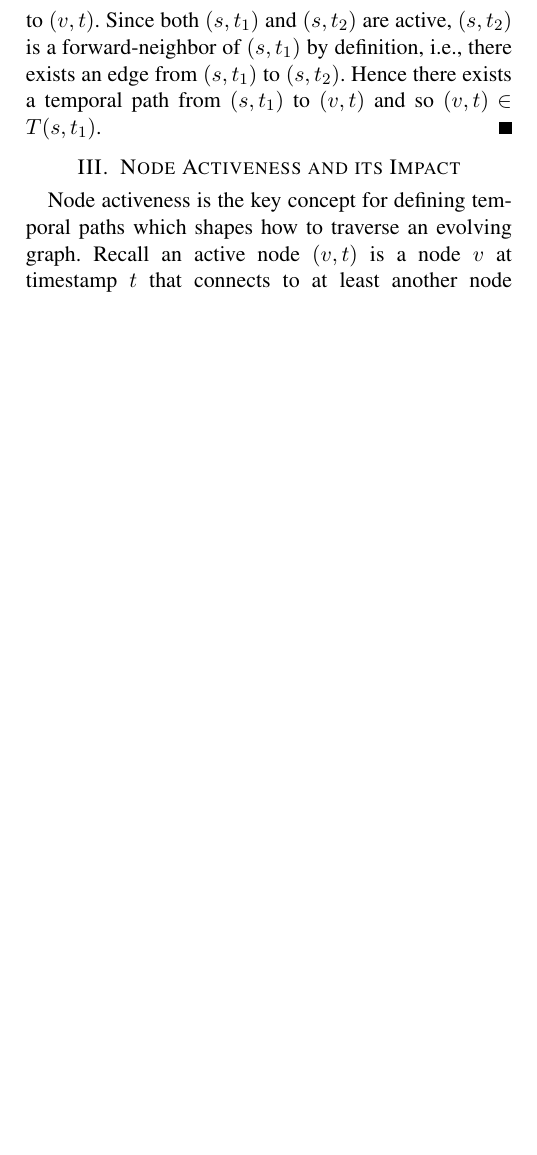
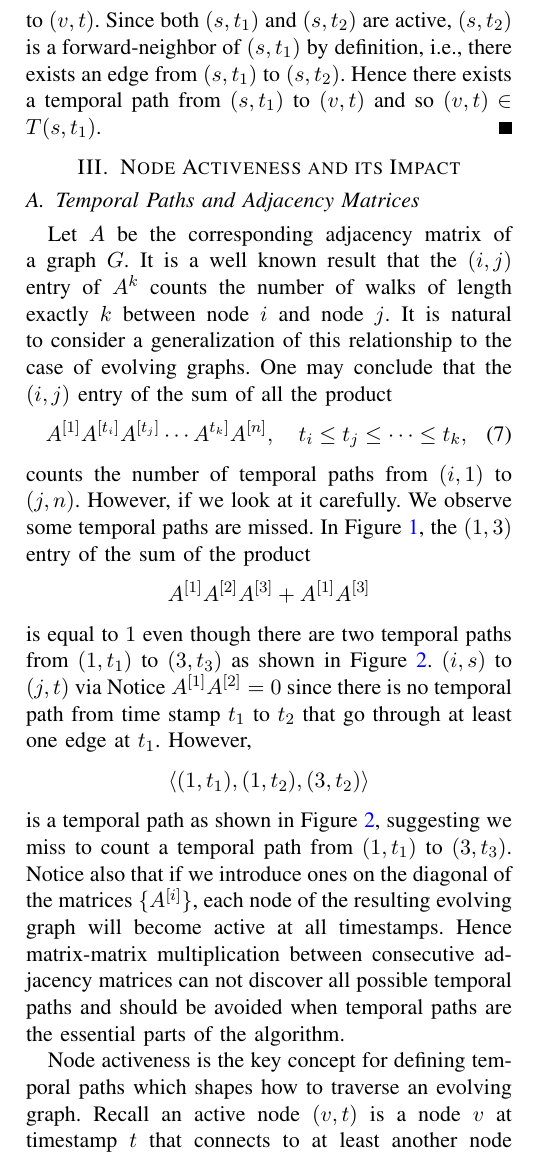
Before and after one commit to jiahao/paper-evolving-graphs1, a LaTeX paper (paper.tex): part of one column of page 6 of 8, cut so that both start at the same text, the shorter picture padded with empty space. Compiled offline with pdfLaTeX.

Commit message:
add adjacency matrices subsection

```diff
--- a/paper.tex
+++ b/paper.tex
@@ -886,7 +886,68 @@ from $(s,t_1)$ to $(v,t)$ and so $(v,t) \in T(s,t_1)$.
 % At the beginning of the paper, we set up a game played by three people $A$, $B$,
 % and $C$ and we showed if $A$ and $B$
 
+\subsection{Temporal Paths and Adjacency Matrices}
+\label{sec:temp-paths-adjac}
 
+%walks on graphs
+Let $A$ be the corresponding adjacency matrix of a graph $G$.
+It is a well known result that the $(i,j)$ entry of $A^k$ counts the number of
+walks of length exactly $k$ between node $i$ and node $j$.
+It is natural to consider a generalization of this relationship to
+the case of evolving graphs.
+One may conclude that  the $(i,j)$ entry of the sum of all the product
+\begin{equation}
+\label{eq:sum}
+A^{[1]}A^{[t_i]}A^{[t_j]} \cdots A^{t_k]}A^{[n]},  \quad t_i \leq t_j \leq \cdots \leq t_k,
+\end{equation}
+counts the number of temporal paths from $(i,1)$ to $(j,n)$.
+However, if we look at it carefully. We observe some temporal paths are
+missed.
+In Figure \ref{fig:eg_shortest_path}, the $(1,3)$ entry of the sum of the product
+\[
+A^{[1]}A^{[2]}A^{[3]} + A^{[1]}A^{[3]}
+\]
+is equal to $1$ even though
+there are two temporal paths from $(1, t_1)$ to $(3, t_3)$ as shown in Figure \ref{fig:active}.
+% Indeed, Grindrod et al. \cite{gphe11} observe
+% that the $(i,j)$ entry of $A^{[1]}A^{[2]}\cdots A^{[n]}$ counts the number of
+% temporal paths of length $n$ from $(i, 1)$ to $(j, n)$, which
+% go through exactly one edge at each time stamp between
+% $t_1$ and $t_n$.
+% Intuitively, it seems that the $(i,j)$ entry of
+% the summation of all the products of the form
+% counts the number of all temporal paths between $i$ and $j$ at all
+% time stamps.
+% However, this is not true since not all temporal paths go through
+% exactly one edge at each time stamp.
+% In Figure , the summation of all the products of adjacency matrices
+% $A^{[1]}$, $A^{[2]}$, and $A^{[3]}$
+% \[
+% A^{[1]}A^{[2]}A^{[3]}  = 0
+% \]
+% The $(1,3)$ entry is equal to $1$.  But there are two temporal
+% paths from $(1, t_1)$ to $(3, t_3)$ as shown in Figure \ref{fig:active}.
+% missing components call it E
+% For adjacency matrices $A^{[s]}$ and $A^{[t]}$, where $s < t$, a nonzero entry
+% $(i,j)$ of $A^{[s]} A^{[t]}$ indicates a temporal path from
+ $(i,s)$ to $(j,t)$ via
+% some node $k$ (which is unknown).
+% In general, a nonzero entry $(i,j)$ of the matrix $A^{[1]}A^{[2]}\cdots A^{[n]}$
+% indicates a temporal path $p$ that starts at $(i,1)$ and ends at  $(j,n)$.
+% Notice the fact that $p$ must go through at least one edge at each time stamp between $1$ and $n$.
+Notice $A^{[1]}A^{[2]} = 0$ since
+there is no temporal path from time stamp $t_1$ to $t_2$ that
+go through at least one edge at $t_1$. However,
+\[
+\langle(1, t_1), (1, t_2), (3,t_2)\rangle
+\]
+is a temporal path as shown in Figure \ref{fig:active}, suggesting we miss to count a temporal path from $(1, t_1)$ to $(3, t_3)$.
+Notice also that if we introduce ones on the diagonal of the matrices $\{A^{[i]}\}$,
+each node of the resulting evolving graph will become
+active at all timestamps.
+Hence matrix-matrix multiplication between consecutive
+adjacency matrices can not discover all possible temporal paths and should be avoided
+when temporal paths are the essential parts of the algorithm.
 
 Node activeness is the key concept for defining temporal paths which
 shapes how to traverse an evolving graph.
```
